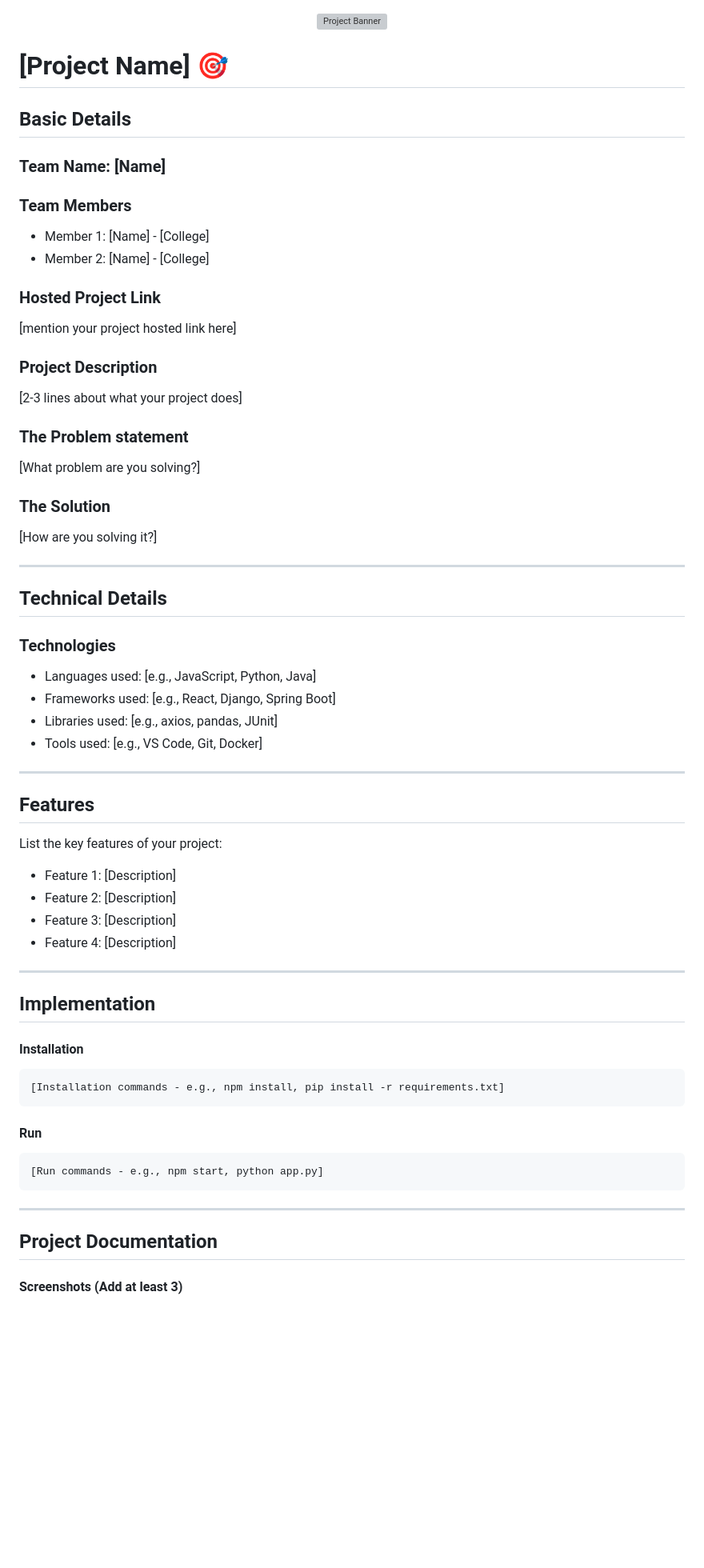
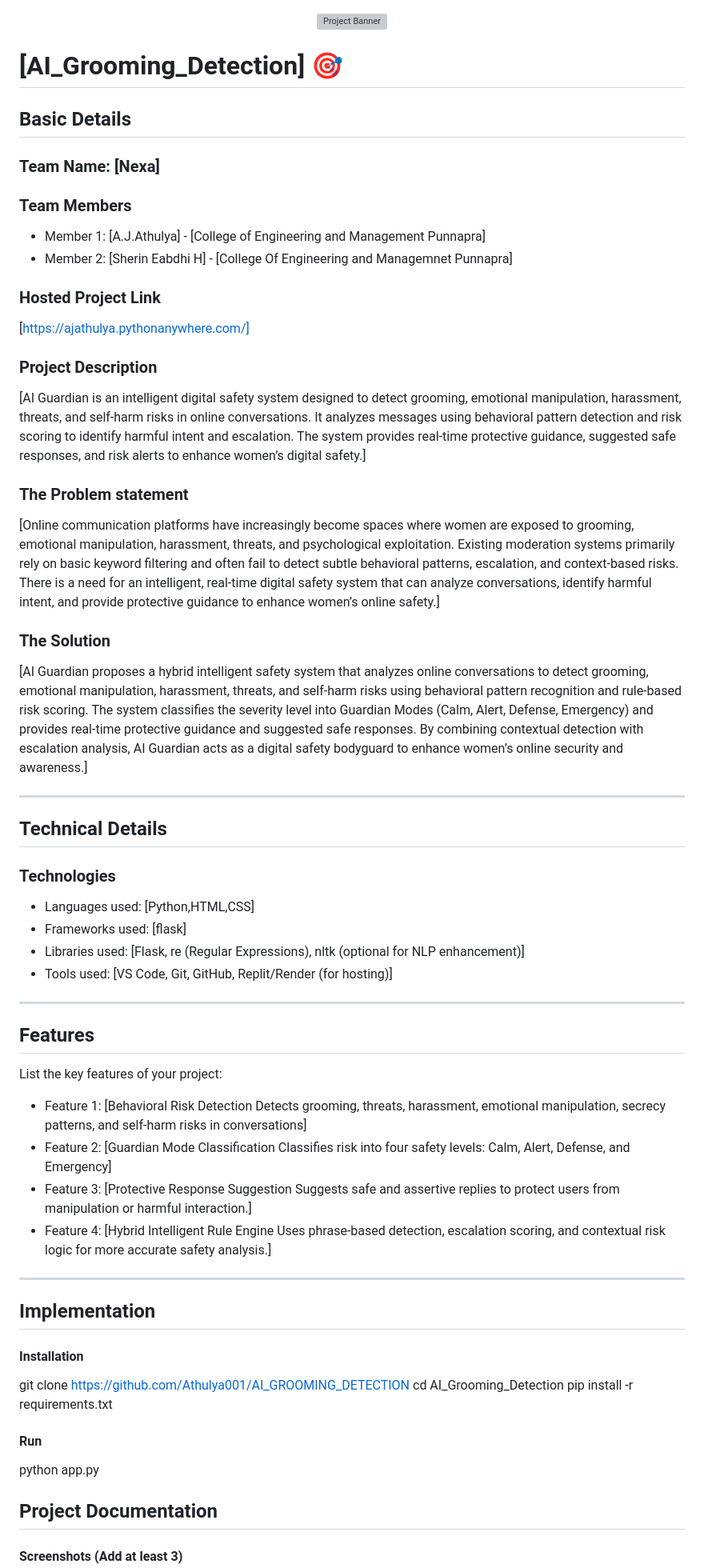
Before and after one commit to Athulya001/AI_GROOMING_DETECTION, a Markdown page: README.md, the part around one of its changes. Shown at 80% size. Drawn GitHub-style; blank space fills up the shorter version; grey boxes are pictures that could not be loaded.

````diff
--- a/README.md
+++ b/README.md
@@ -2,63 +2,66 @@
   <img src="./img.png" alt="Project Banner" width="100%">
 </p>
 
-# [Project Name] 🎯
+# [AI_Grooming_Detection] 🎯
 
 ## Basic Details
 
-### Team Name: [Name]
+### Team Name: [Nexa]
 
 ### Team Members
-- Member 1: [Name] - [College]
-- Member 2: [Name] - [College]
+- Member 1: [A.J.Athulya] - [College of Engineering and Management Punnapra]
+- Member 2: [Sherin Eabdhi H] - [College Of Engineering and Managemnet Punnapra]
 
 ### Hosted Project Link
-[mention your project hosted link here]
+[https://ajathulya.pythonanywhere.com/]
 
 ### Project Description
-[2-3 lines about what your project does]
+[AI Guardian is an intelligent digital safety system designed to detect grooming, emotional manipulation, harassment, threats, and self-harm risks in online conversations.
+It analyzes messages using behavioral pattern detection and risk scoring to identify harmful intent and escalation.
+The system provides real-time protective guidance, suggested safe responses, and risk alerts to enhance women’s digital safety.]
 
 ### The Problem statement
-[What problem are you solving?]
+[Online communication platforms have increasingly become spaces where women are exposed to grooming, emotional manipulation, harassment, threats, and psychological exploitation. Existing moderation systems primarily rely on basic keyword filtering and often fail to detect subtle behavioral patterns, escalation, and context-based risks. There is a need for an intelligent, real-time digital safety system that can analyze conversations, identify harmful intent, and provide protective guidance to enhance women’s online safety.]
 
 ### The Solution
-[How are you solving it?]
+[AI Guardian proposes a hybrid intelligent safety system that analyzes online conversations to detect grooming, emotional manipulation, harassment, threats, and self-harm risks using behavioral pattern recognition and rule-based risk scoring. The system classifies the severity level into Guardian Modes (Calm, Alert, Defense, Emergency) and provides real-time protective guidance and suggested safe responses. By combining contextual detection with escalation analysis, AI Guardian acts as a digital safety bodyguard to enhance women’s online security and awareness.]
 
 ---
 
 ## Technical Details
 
 ### Technologies
-- Languages used: [e.g., JavaScript, Python, Java]
-- Frameworks used: [e.g., React, Django, Spring Boot]
-- Libraries used: [e.g., axios, pandas, JUnit]
-- Tools used: [e.g., VS Code, Git, Docker]
+- Languages used: [Python,HTML,CSS]
+- Frameworks used: [flask]
+- Libraries used: [Flask, re (Regular Expressions), nltk (optional for NLP enhancement)]
+- Tools used: [VS Code, Git, GitHub, Replit/Render (for hosting)]
 
 ---
 
 ## Features
 
 List the key features of your project:
-- Feature 1: [Description]
-- Feature 2: [Description]
-- Feature 3: [Description]
-- Feature 4: [Description]
+- Feature 1: [Behavioral Risk Detection
+Detects grooming, threats, harassment, emotional manipulation, secrecy patterns, and self-harm risks in conversations]
+- Feature 2: [Guardian Mode Classification
+Classifies risk into four safety levels: Calm, Alert, Defense, and Emergency]
+- Feature 3: [Protective Response Suggestion
+Suggests safe and assertive replies to protect users from manipulation or harmful interaction.]
+- Feature 4: [Hybrid Intelligent Rule Engine
+Uses phrase-based detection, escalation scoring, and contextual risk logic for more accurate safety analysis.]
 
 ---
 
 ## Implementation
 
 #### Installation
-```bash
-[Installation commands - e.g., npm install, pip install -r requirements.txt]
-```
+git clone https://github.com/Athulya001/AI_GROOMING_DETECTION
+cd AI_Grooming_Detection
+pip install -r requirements.txt
 
 #### Run
-```bash
-[Run commands - e.g., npm start, python app.py]
-```
 
----
+python app.py
 
 ## Project Documentation
 
````
Also changed, not shown: other parts of README.md (+40 -42 lines).
